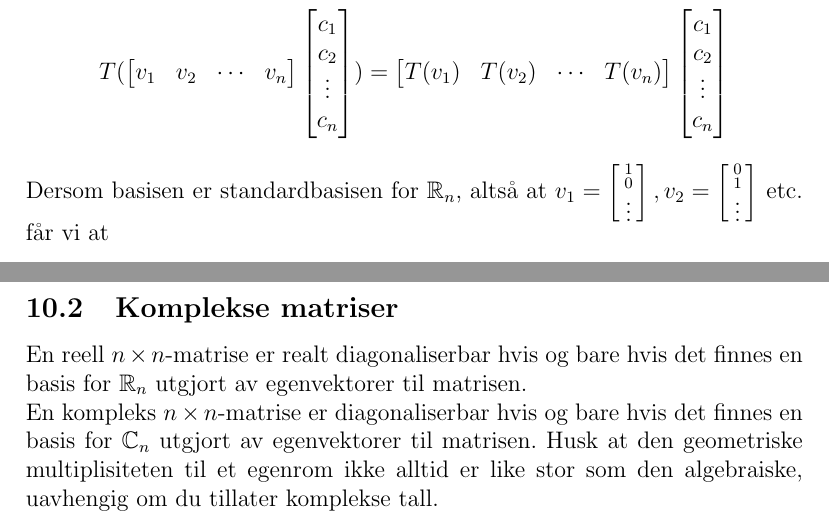
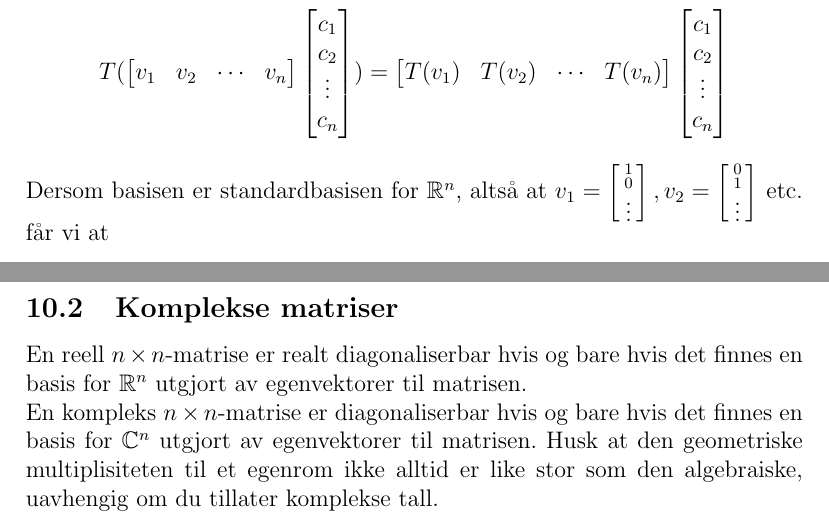
Before and after one commit to haved/notater, a LaTeX document (TMA4115_Matte3/Matte3.tex): two parts of pages 10 and 26 of 34, joined at a grey line, cut so that both start at the same text. Compiled offline with pdfLaTeX.

Commit message:
Fix R_ to R^

```diff
--- a/TMA4115_Matte3/Matte3.tex
+++ b/TMA4115_Matte3/Matte3.tex
@@ -265,7 +265,7 @@ vektor $u \in V$. Finn først koeffisientene $c_{1}, c_{2}, \ldots, c_{n}$ til $
   T(c_{1}v_{1} + c_{2}v_{2} + \cdots + c_{n}v_{n}) &= c_{1}T(v_{1}) + c_{2}T(v_{2})+ \cdots + c_{n}T(v_{n}) \\
   T(\mat{cccc}{v_{1} & v_{2} & \cdots & v_{n}}\mat{c}{c_{1} \\ c_{2} \\ \vdots \\ c_{n}}) &= \mat{cccc}{T(v_{1}) & T(v_{2}) & \cdots & T(v_{n})}\mat{c}{c_{1} \\ c_{2} \\ \vdots \\ c_{n}}
 \end{align*}
-Dersom basisen er standardbasisen for $\R_{n}$, altså at
+Dersom basisen er standardbasisen for $\R^{n}$, altså at
 $v_{1} = \imat{1 \\ 0 \\ \vdots}, v_{2} = \imat{0 \\ 1 \\ \vdots}$ etc.\ får vi at
 \begin{align*}
   T(\mat{c}{c_{1} \\ c_{2} \\ \vdots \\ c_{n}}) &= \mat{cccc}{T(\mat{c}{1 \\ 0 \\ \vdots \\ 0}) & T(\mat{c}{0 \\ 1 \\ \vdots \\ 0}) & \cdots & T(\mat{c}{0 \\ 0 \\ \vdots \\ 1})}\mat{c}{c_{1} \\ c_{2} \\ \vdots \\ c_{n}}
@@ -943,9 +943,9 @@ ganger med $P^{-1}$ på begge sider og får
 
 \subsection{Komplekse matriser}
 En reell $n \times n$-matrise er realt diagonaliserbar hvis og bare hvis det finnes
-en basis for $\R_{n}$ utgjort av egenvektorer til matrisen. \\
+en basis for $\R^{n}$ utgjort av egenvektorer til matrisen. \\
 En kompleks $n \times n$-matrise er diagonaliserbar hvis og bare hvis det finnes en
-basis for $\C_{n}$ utgjort av egenvektorer til matrisen. Husk at den geometriske
+basis for $\C^{n}$ utgjort av egenvektorer til matrisen. Husk at den geometriske
 multiplisiteten til et egenrom ikke alltid er like stor som den algebraiske,
 uavhengig om du tillater komplekse tall.
 
```
Also changed, not shown: TMA4115_Matte3/Matte3.tex (8 more changed lines).
